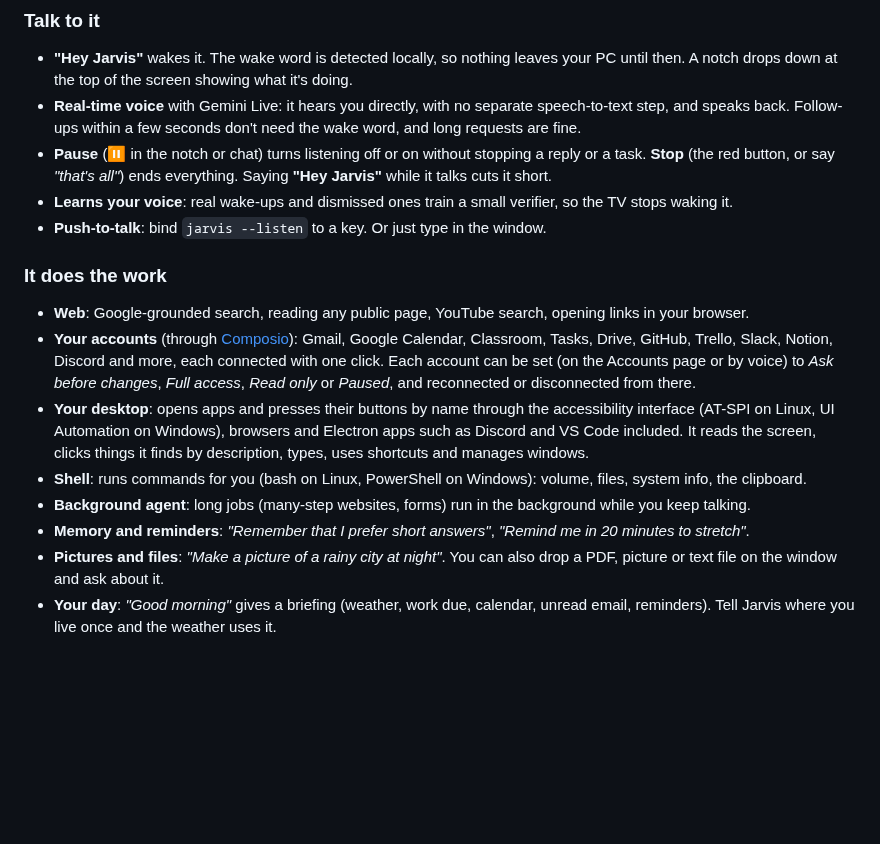
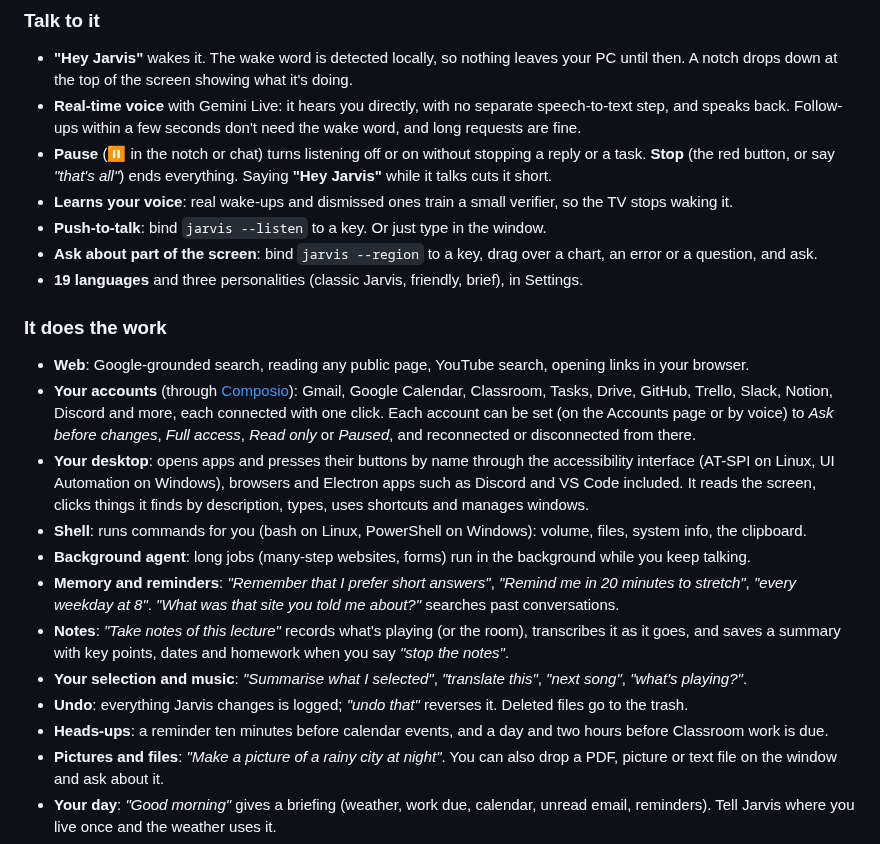
Before and after one commit to Qssaf/jarvis-assistant, a Markdown page: README.md, the part around one of its changes. Rendered like a GitHub page; blank space fills up the shorter version.

```diff
--- a/README.md
+++ b/README.md
@@ -26,6 +30,8 @@ app with a notch at the top of the screen and a native dashboard window.
   button, or say *"that's all"*) ends everything. Saying **"Hey Jarvis"** while it talks cuts it short.
 - **Learns your voice**: real wake-ups and dismissed ones train a small verifier, so the TV stops waking it.
 - **Push-to-talk**: bind `jarvis --listen` to a key. Or just type in the window.
+- **Ask about part of the screen**: bind `jarvis --region` to a key, drag over a chart, an error or a question, and ask.
+- **19 languages** and three personalities (classic Jarvis, friendly, brief), in Settings.
 
 ### It does the work
 - **Web**: Google-grounded search, reading any public page, YouTube search, opening links in your browser.
@@ -38,7 +44,13 @@ app with a notch at the top of the screen and a native dashboard window.
   clicks things it finds by description, types, uses shortcuts and manages windows.
 - **Shell**: runs commands for you (bash on Linux, PowerShell on Windows): volume, files, system info, the clipboard.
 - **Background agent**: long jobs (many-step websites, forms) run in the background while you keep talking.
-- **Memory and reminders**: *"Remember that I prefer short answers"*, *"Remind me in 20 minutes to stretch"*.
+- **Memory and reminders**: *"Remember that I prefer short answers"*, *"Remind me in 20 minutes to stretch"*,
+  *"every weekday at 8"*. *"What was that site you told me about?"* searches past conversations.
+- **Notes**: *"Take notes of this lecture"* records what's playing (or the room), transcribes it as it goes, and saves a
+  summary with key points, dates and homework when you say *"stop the notes"*.
+- **Your selection and music**: *"Summarise what I selected"*, *"translate this"*, *"next song"*, *"what's playing?"*.
+- **Undo**: everything Jarvis changes is logged; *"undo that"* reverses it. Deleted files go to the trash.
+- **Heads-ups**: a reminder ten minutes before calendar events, and a day and two hours before Classroom work is due.
 - **Pictures and files**: *"Make a picture of a rainy city at night"*. You can also drop a PDF, picture or text file on
   the window and ask about it.
 - **Your day**: *"Good morning"* gives a briefing (weather, work due, calendar, unread email, reminders). Tell Jarvis
```
Also changed, not shown: other parts of README.md (+4 -0 lines), CHANGELOG.md (+8 -1 lines), docs/health.png (added), docs/settings.png (added), 4 other files.
